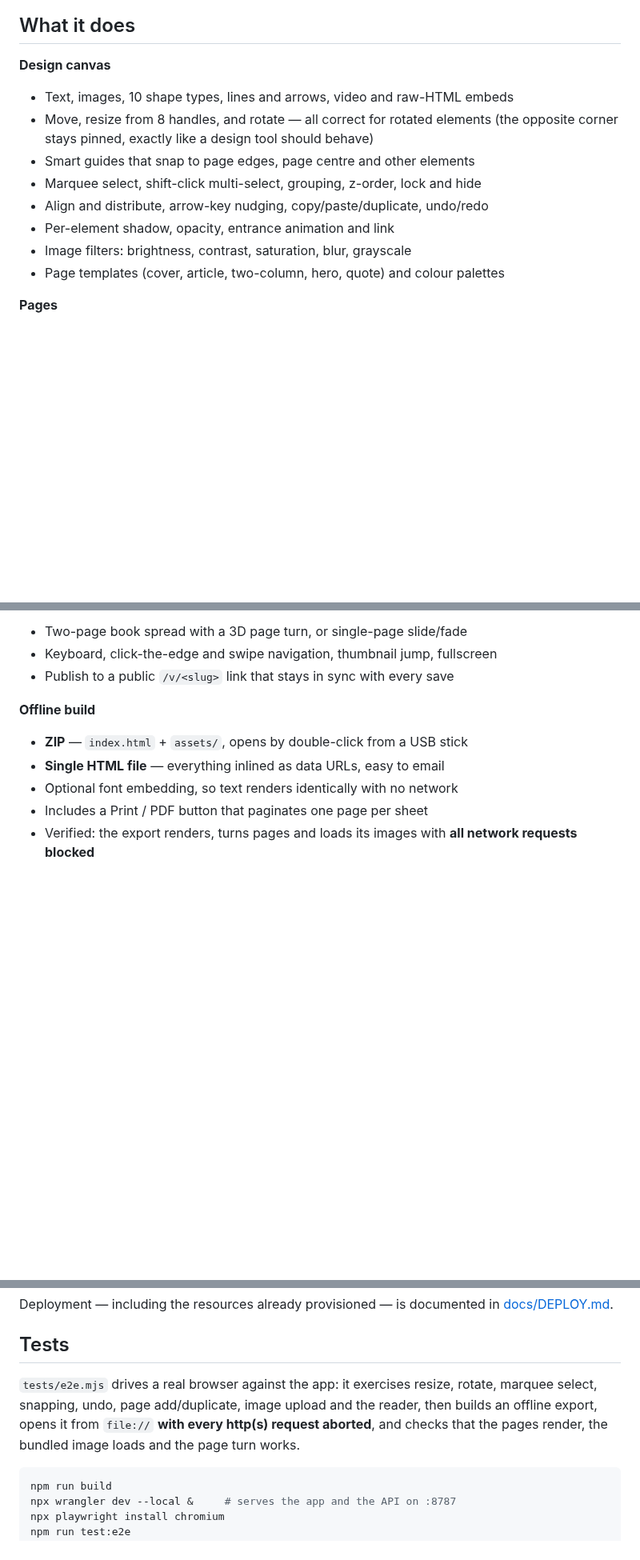
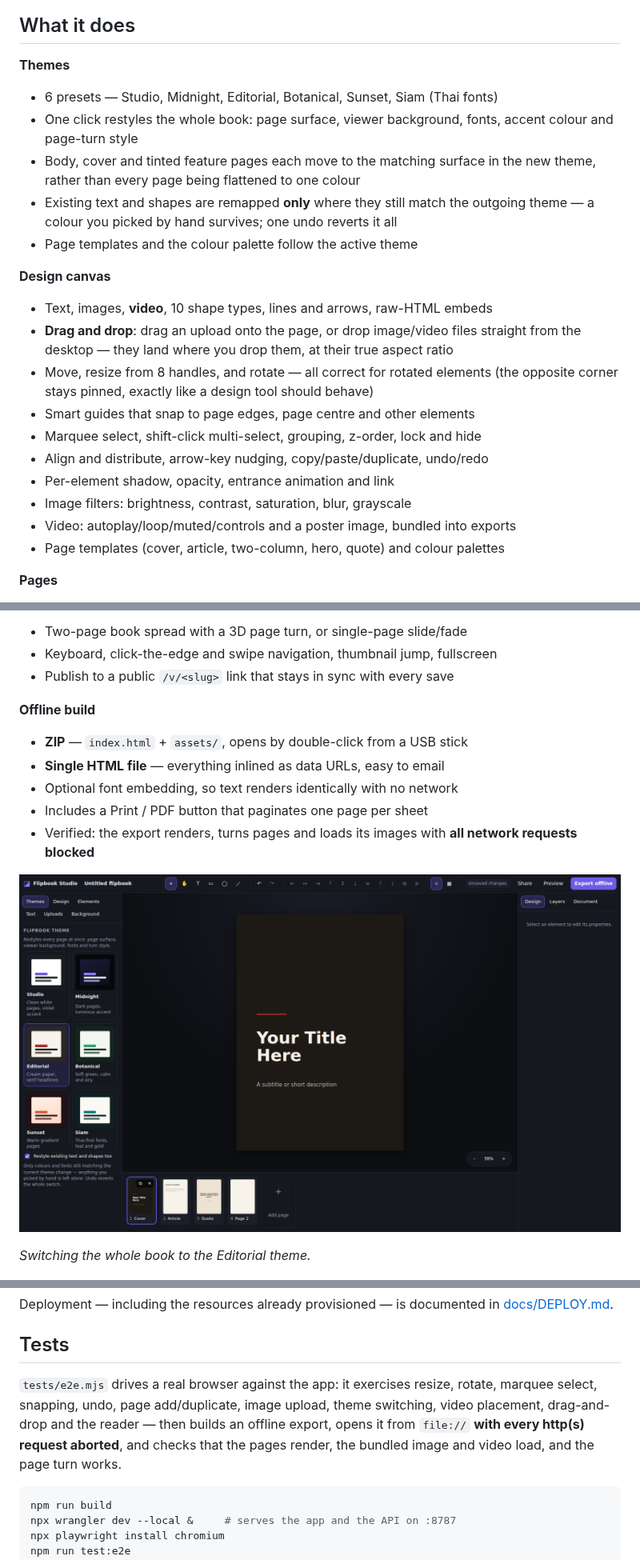
Before and after one commit to anon-tstone/helloai, a Markdown page: flipbook/README.md, 3 parts joined by grey strips. Shown at 80% size. Drawn GitHub-style; pictures changed too: flipbook/docs/screenshot-themes.png (added); blank space fills up the shorter version.

````diff
--- a/flipbook/README.md
+++ b/flipbook/README.md
@@ -9,8 +9,21 @@ server and no internet.
 
 ## What it does
 
+**Themes**
+- 6 presets — Studio, Midnight, Editorial, Botanical, Sunset, Siam (Thai fonts)
+- One click restyles the whole book: page surface, viewer background, fonts,
+  accent colour and page-turn style
+- Body, cover and tinted feature pages each move to the matching surface in the
+  new theme, rather than every page being flattened to one colour
+- Existing text and shapes are remapped **only** where they still match the
+  outgoing theme — a colour you picked by hand survives; one undo reverts it all
+- Page templates and the colour palette follow the active theme
+
 **Design canvas**
-- Text, images, 10 shape types, lines and arrows, video and raw-HTML embeds
+- Text, images, **video**, 10 shape types, lines and arrows, raw-HTML embeds
+- **Drag and drop**: drag an upload onto the page, or drop image/video files
+  straight from the desktop — they land where you drop them, at their true
+  aspect ratio
 - Move, resize from 8 handles, and rotate — all correct for rotated elements
   (the opposite corner stays pinned, exactly like a design tool should behave)
 - Smart guides that snap to page edges, page centre and other elements
@@ -18,6 +31,7 @@ server and no internet.
 - Align and distribute, arrow-key nudging, copy/paste/duplicate, undo/redo
 - Per-element shadow, opacity, entrance animation and link
 - Image filters: brightness, contrast, saturation, blur, grayscale
+- Video: autoplay/loop/muted/controls and a poster image, bundled into exports
 - Page templates (cover, article, two-column, hero, quote) and colour palettes
 
 **Pages**
@@ -38,6 +52,10 @@ server and no internet.
 - Verified: the export renders, turns pages and loads its images with **all
   network requests blocked**
 
+![themes](docs/screenshot-themes.png)
+
+*Switching the whole book to the Editorial theme.*
+
 ![offline viewer](docs/screenshot-offline-viewer.png)
 
 *An exported offline build, opened straight from `file://`.*
@@ -97,10 +118,11 @@ Deployment — including the resources already provisioned — is documented in
 ## Tests
 
 `tests/e2e.mjs` drives a real browser against the app: it exercises resize,
-rotate, marquee select, snapping, undo, page add/duplicate, image upload and the
-reader, then builds an offline export, opens it from `file://` **with every
-http(s) request aborted**, and checks that the pages render, the bundled image
-loads and the page turn works.
+rotate, marquee select, snapping, undo, page add/duplicate, image upload,
+theme switching, video placement, drag-and-drop and the reader — then builds an
+offline export, opens it from `file://` **with every http(s) request aborted**,
+and checks that the pages render, the bundled image and video load, and the page
+turn works.
 
 ```bash
 npm run build
````
Also changed, not shown: other parts of flipbook/README.md (+5 -0 lines), 12 other files.
